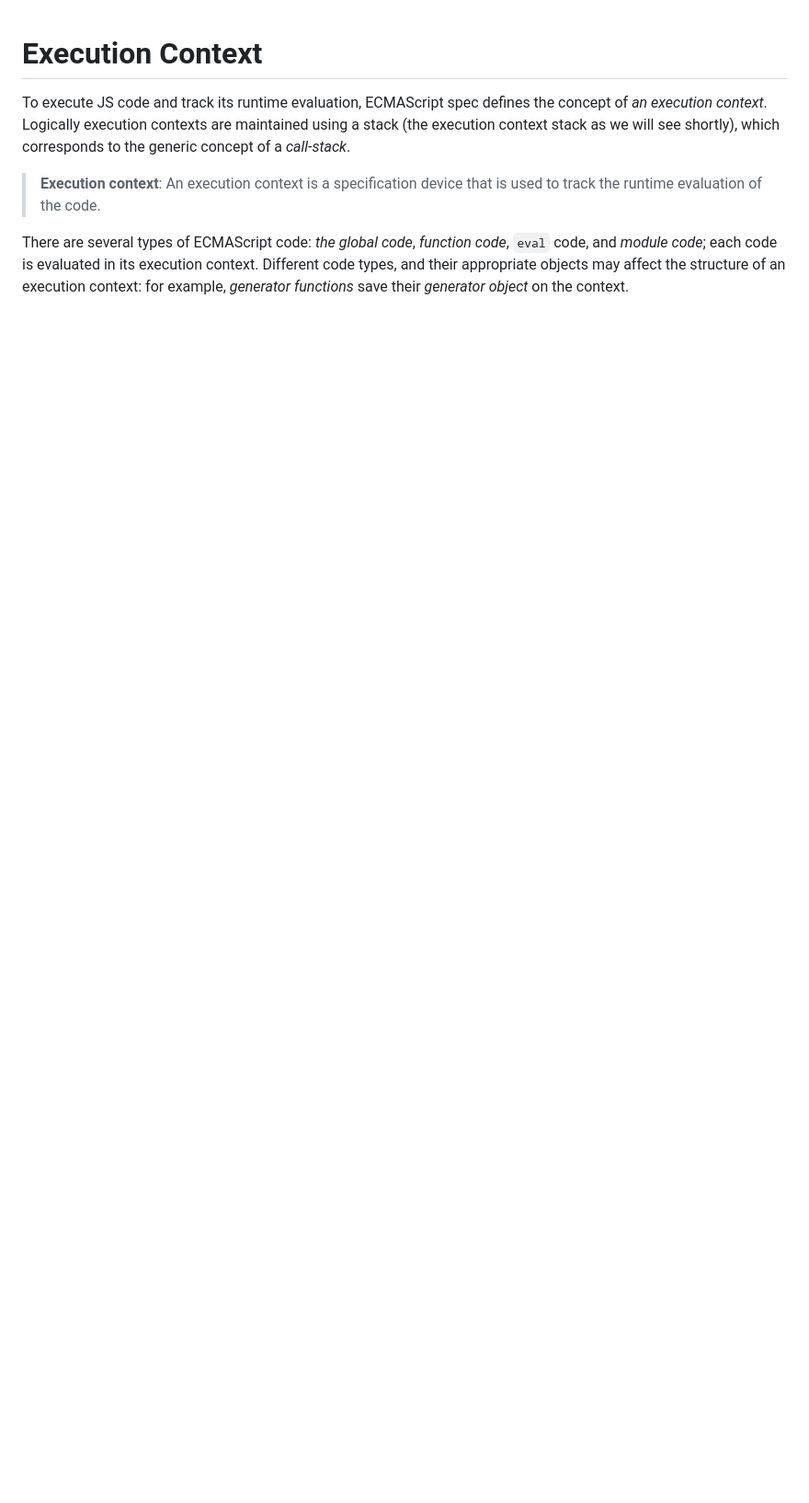
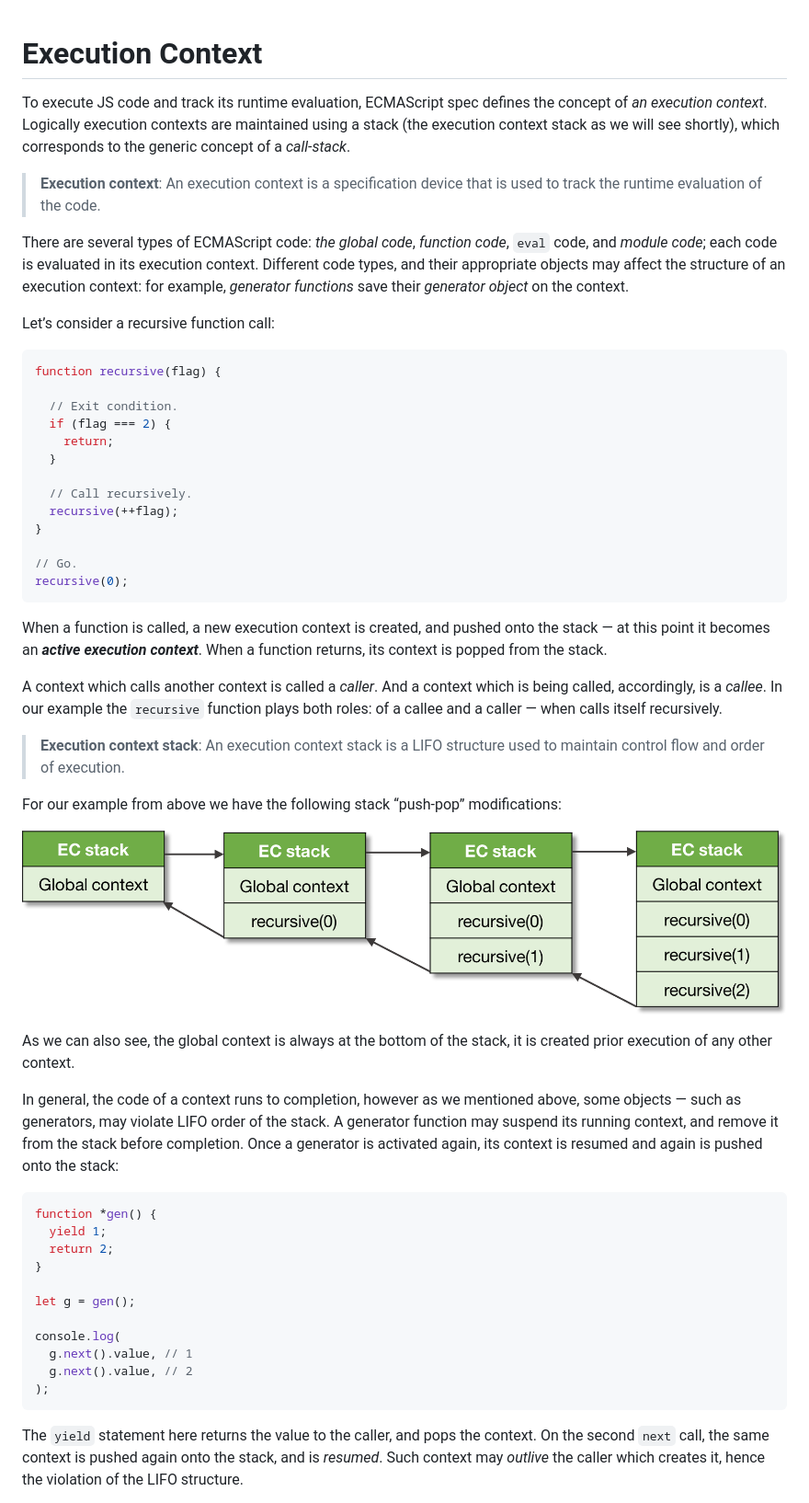
Before and after one commit to amkhrjee/AdvancedJSFundamentals, a Markdown page: JavaScript - the core/ES5+/ExecutionContext.md, the part around the change printed below. Shown: that part at 92% size. Drawn GitHub-style; pictures changed too: Assets/execution-stack.png (added); blank space fills up the shorter version.

Commit message:
exec context

````diff
--- a/JavaScript - the core/ES5+/ExecutionContext.md
+++ b/JavaScript - the core/ES5+/ExecutionContext.md
@@ -5,3 +5,51 @@ To execute JS code and track its runtime evaluation, ECMAScript spec defines the
 > **Execution context**: An execution context is a specification device that is used to track the runtime evaluation of the code.
 
 There are several types of ECMAScript code: _the global code_, _function code_, `eval` code, and _module code_; each code is evaluated in its execution context. Different code types, and their appropriate objects may affect the structure of an execution context: for example, _generator functions_ save their _generator object_ on the context.
+
+Let’s consider a recursive function call:
+
+```js
+function recursive(flag) {
+
+  // Exit condition.
+  if (flag === 2) {
+    return;
+  }
+
+  // Call recursively.
+  recursive(++flag);
+}
+
+// Go.
+recursive(0);
+```
+When a function is called, a new execution context is created, and pushed onto the stack — at this point it becomes an _**active execution context**_. When a function returns, its context is popped from the stack.
+
+A context which calls another context is called a _caller_. And a context which is being called, accordingly, is a _callee_. In our example the `recursive` function plays both roles: of a callee and a caller — when calls itself recursively.
+
+> **Execution context stack**: An execution context stack is a LIFO structure used to maintain control flow and order of execution.
+
+For our example from above we have the following stack “push-pop” modifications:
+
+![Execution Stack](../../Assets/execution-stack.png)
+
+As we can also see, the global context is always at the bottom of the stack, it is created prior execution of any other context.
+
+
+In general, the code of a context runs to completion, however as we mentioned above, some objects — such as generators, may violate LIFO order of the stack. A generator function may suspend its running context, and remove it from the stack before completion. Once a generator is activated again, its context is resumed and again is pushed onto the stack:
+
+```js
+function *gen() {
+  yield 1;
+  return 2;
+}
+
+let g = gen();
+
+console.log(
+  g.next().value, // 1
+  g.next().value, // 2
+);
+```
+The `yield` statement here returns the value to the caller, and pops the context. On the second `next` call, the same context is pushed again onto the stack, and is _resumed_. Such context may _outlive_ the caller which creates it, hence the violation of the LIFO structure.
+
````
Also changed, not shown: other parts of JavaScript - the core/ES5+/ExecutionContext.md (+29 -0 lines), Assets/environment-chain.png (added).
